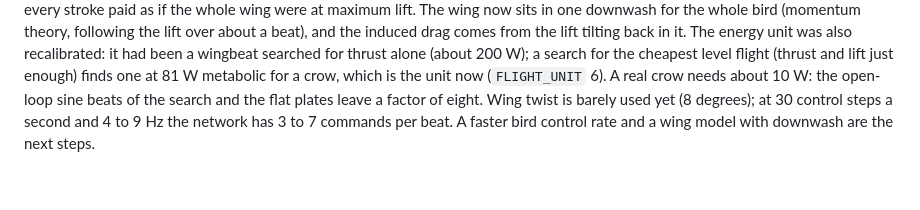
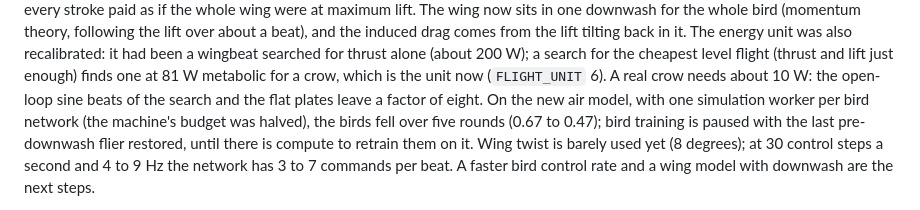
Before and after one commit to tot-ra/skeleto-nn, a Markdown page: docs/MOTOR.md, the part around the change. GitHub-like rendering; blank space fills up the shorter version.

Commit message:
MOTOR.md: bird training paused on the downwash model
Co-Authored-By: Claude Opus 5.5 <noreply@anthropic.com>

```diff
--- a/docs/MOTOR.md
+++ b/docs/MOTOR.md
@@ -118,6 +118,9 @@ following the lift over about a beat), and the induced drag comes from the lift
 also recalibrated: it had been a wingbeat searched for thrust alone (about 200 W); a search for the cheapest level
 flight (thrust and lift just enough) finds one at 81 W metabolic for a crow, which is the unit now (`FLIGHT_UNIT` 6).
 A real crow needs about 10 W: the open-loop sine beats of the search and the flat plates leave a factor of eight.
+On the new air model, with one simulation worker per bird network (the machine's budget was halved), the birds fell
+over five rounds (0.67 to 0.47); bird training is paused with the last pre-downwash flier restored, until there is
+compute to retrain them on it.
 Wing twist is barely used yet (8 degrees); at 30 control steps a second and 4 to 9 Hz the network has 3 to 7
 commands per beat. A faster bird control rate and a wing model with downwash are the next steps.
 
```
